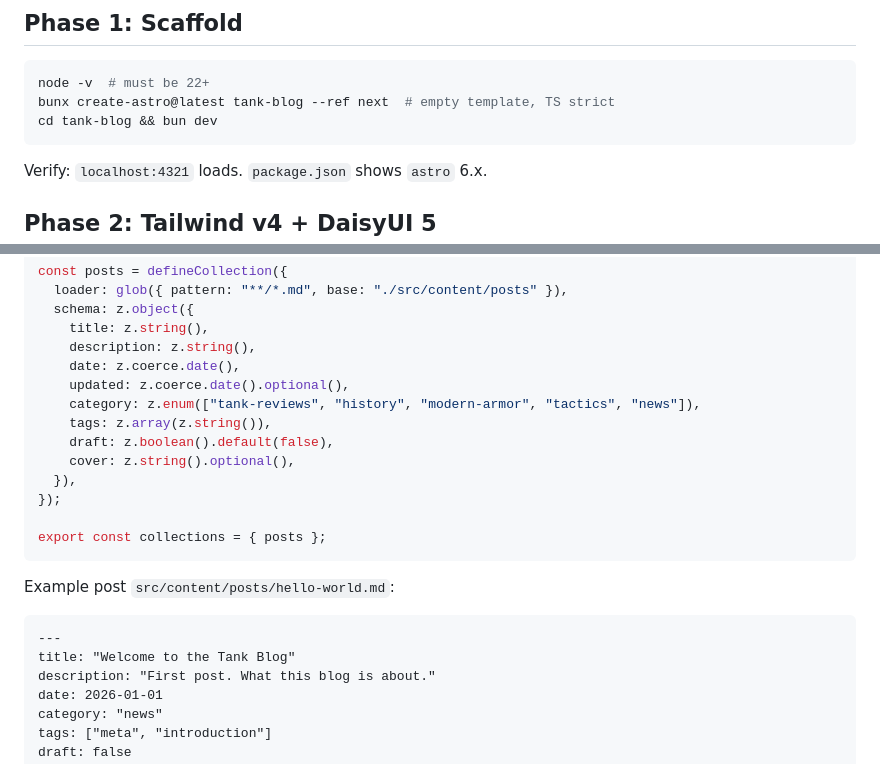
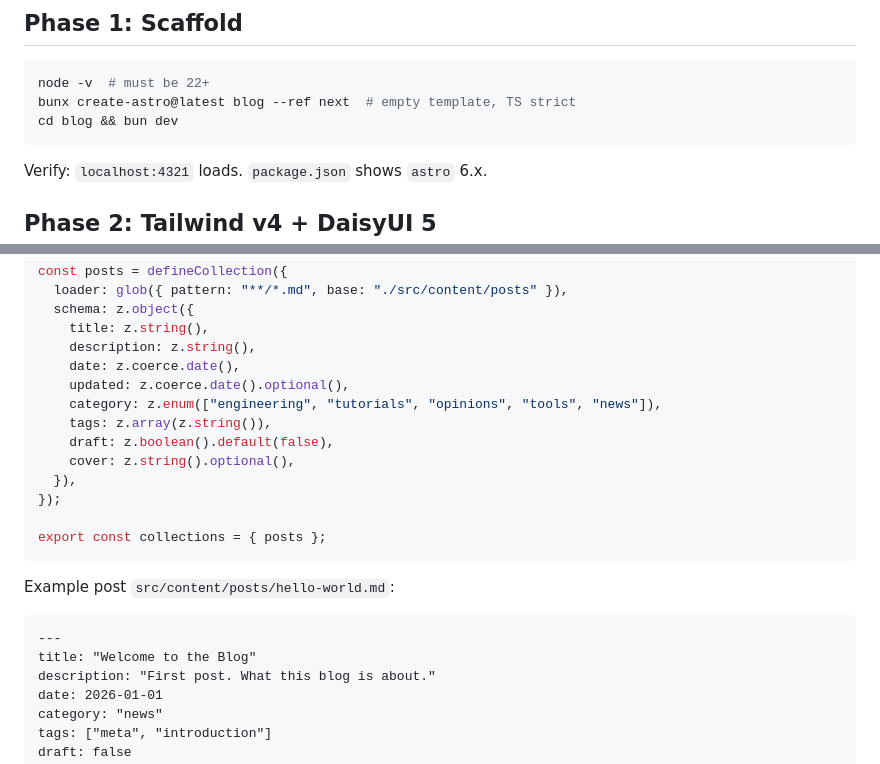
Before and after one commit to hmziqrs/blog, a Markdown page: plan.md, 2 parts joined by grey strips. Drawn GitHub-style.

````diff
--- a/plan.md
+++ b/plan.md
@@ -16,8 +16,8 @@ Astro 6 beta · Tailwind v4 · DaisyUI 5 · Oxlint · Oxfmt · Bun · Cloudflare
 
 ```bash
 node -v  # must be 22+
-bunx create-astro@latest tank-blog --ref next  # empty template, TS strict
-cd tank-blog && bun dev
+bunx create-astro@latest blog --ref next  # empty template, TS strict
+cd blog && bun dev
 ```
 
 Verify: `localhost:4321` loads. `package.json` shows `astro` 6.x.
@@ -180,7 +180,7 @@ const posts = defineCollection({
     description: z.string(),
     date: z.coerce.date(),
     updated: z.coerce.date().optional(),
-    category: z.enum(["tank-reviews", "history", "modern-armor", "tactics", "news"]),
+    category: z.enum(["engineering", "tutorials", "opinions", "tools", "news"]),
     tags: z.array(z.string()),
     draft: z.boolean().default(false),
     cover: z.string().optional(),
@@ -194,7 +194,7 @@ Example post `src/content/posts/hello-world.md`:
 
 ```markdown
 ---
-title: "Welcome to the Tank Blog"
+title: "Welcome to the Blog"
 description: "First post. What this blog is about."
 date: 2026-01-01
 category: "news"
````
Also changed, not shown: other parts of plan.md (+11 -11 lines).
